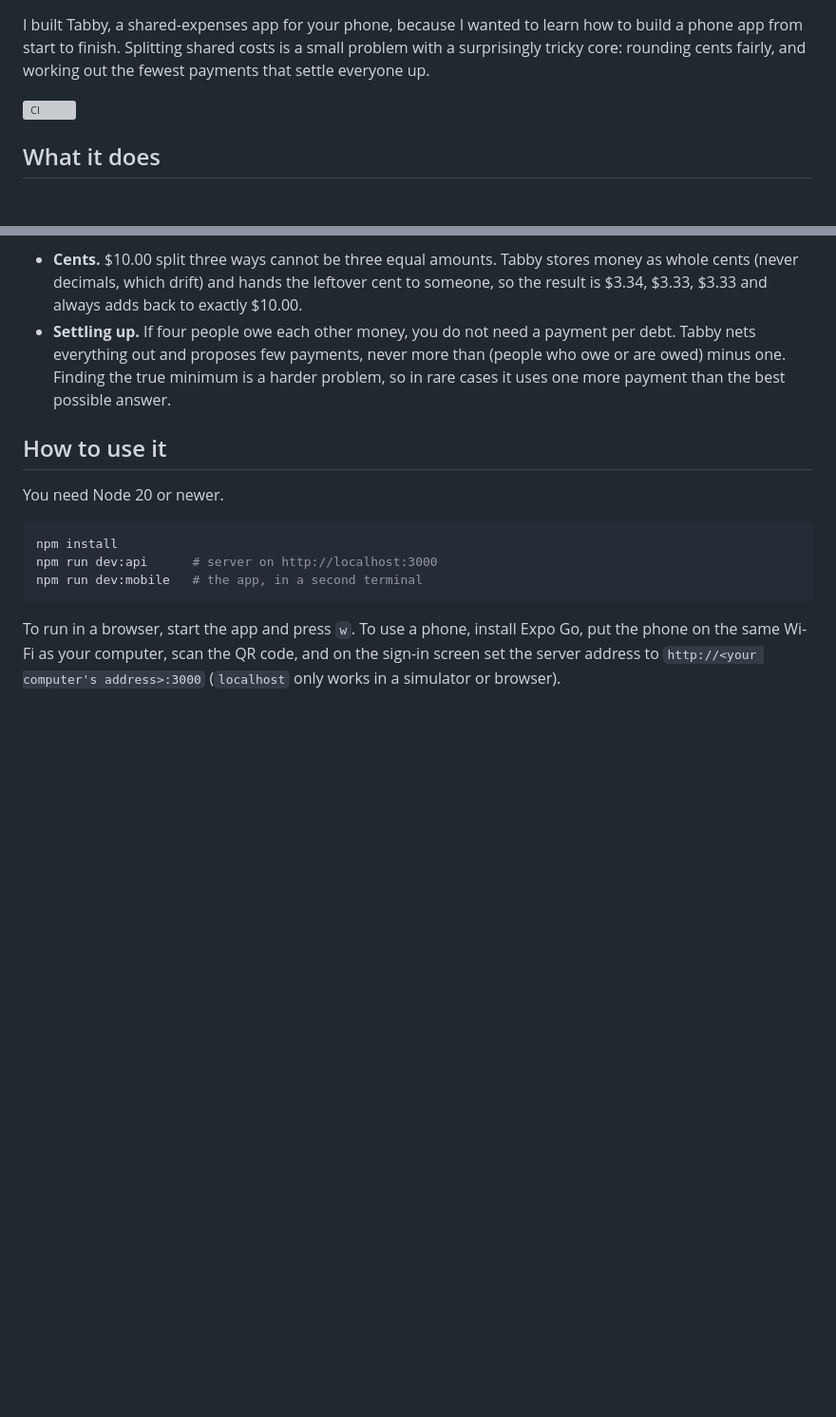
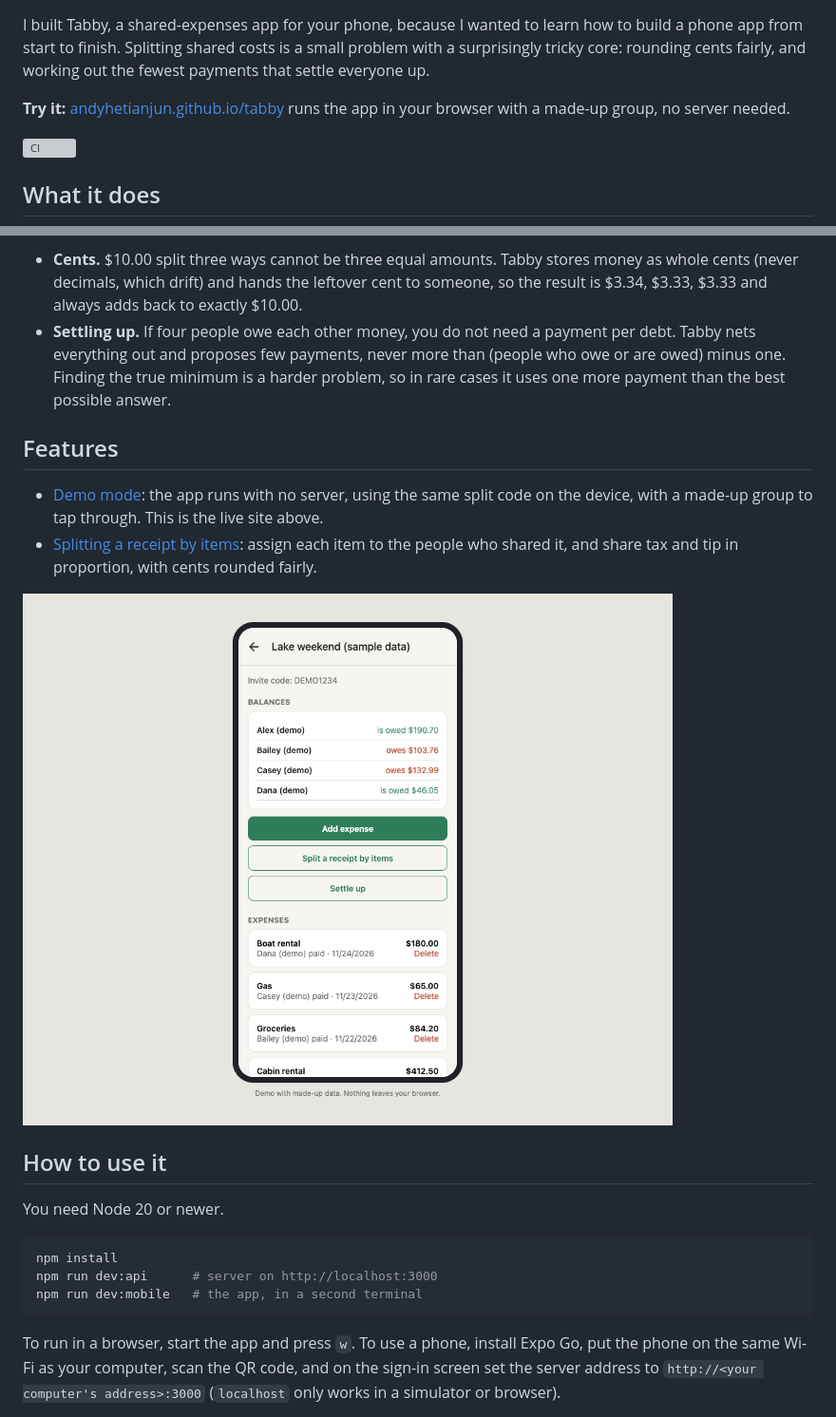
Before and after one commit to andyhetianjun/tabby, a Markdown page: README.md, 2 parts joined by grey strips. Shown at 95% size. Rendered like a GitHub page; pictures changed too: docs/img/demo.png (added); blank space fills up the shorter version; grey boxes are pictures that could not be loaded.

Commit message:
Add GitHub Pages demo build, phone frame and docs for the new features

```diff
--- a/README.md
+++ b/README.md
@@ -1,4 +1,6 @@
 I built Tabby, a shared-expenses app for your phone, because I wanted to learn how to build a phone app from start to finish. Splitting shared costs is a small problem with a surprisingly tricky core: rounding cents fairly, and working out the fewest payments that settle everyone up.
+
+**Try it:** [andyhetianjun.github.io/tabby](https://andyhetianjun.github.io/tabby/) runs the app in your browser with a made-up group, no server needed.
 
 [![CI](https://github.com/andyhetianjun/tabby/actions/workflows/ci.yml/badge.svg)](https://github.com/andyhetianjun/tabby/actions/workflows/ci.yml)
 
@@ -10,6 +12,13 @@ The two tricky parts:
 
 - **Cents.** $10.00 split three ways cannot be three equal amounts. Tabby stores money as whole cents (never decimals, which drift) and hands the leftover cent to someone, so the result is $3.34, $3.33, $3.33 and always adds back to exactly $10.00.
 - **Settling up.** If four people owe each other money, you do not need a payment per debt. Tabby nets everything out and proposes few payments, never more than (people who owe or are owed) minus one. Finding the true minimum is a harder problem, so in rare cases it uses one more payment than the best possible answer.
+
+## Features
+
+- [Demo mode](docs/demo-mode.md): the app runs with no server, using the same split code on the device, with a made-up group to tap through. This is the live site above.
+- [Splitting a receipt by items](docs/receipt-itemizing.md): assign each item to the people who shared it, and share tax and tip in proportion, with cents rounded fairly.
+
+![Tabby in demo mode](docs/img/demo.png)
 
 ## How to use it
 
```
Also changed, not shown: other parts of README.md (+5 -4 lines), docs/demo-mode.md (added, +57 -0 lines), docs/receipt-itemizing.md (added, +59 -0 lines), docs/img/receipt.png (added), 5 other files.
